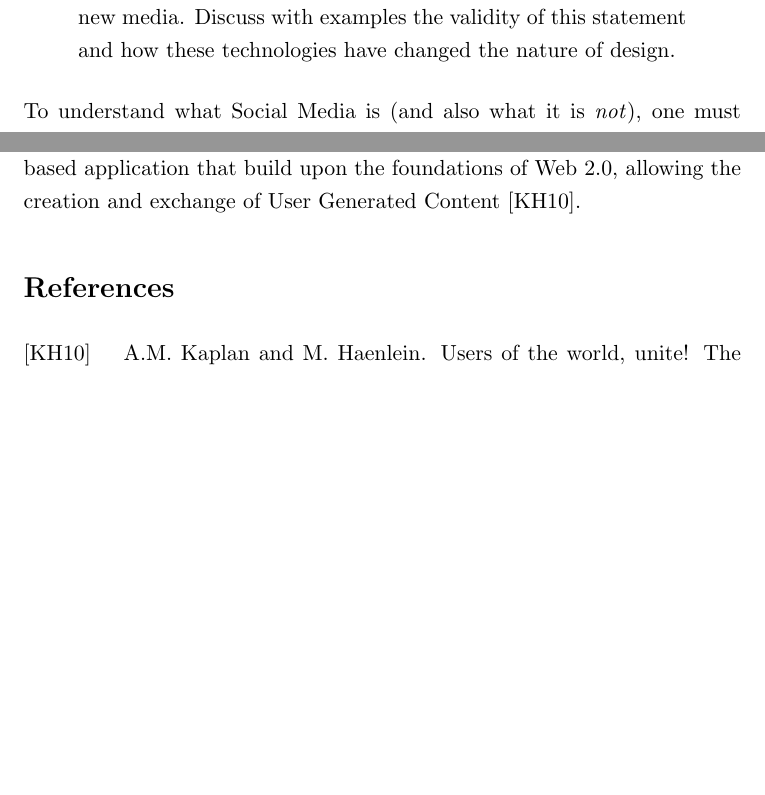
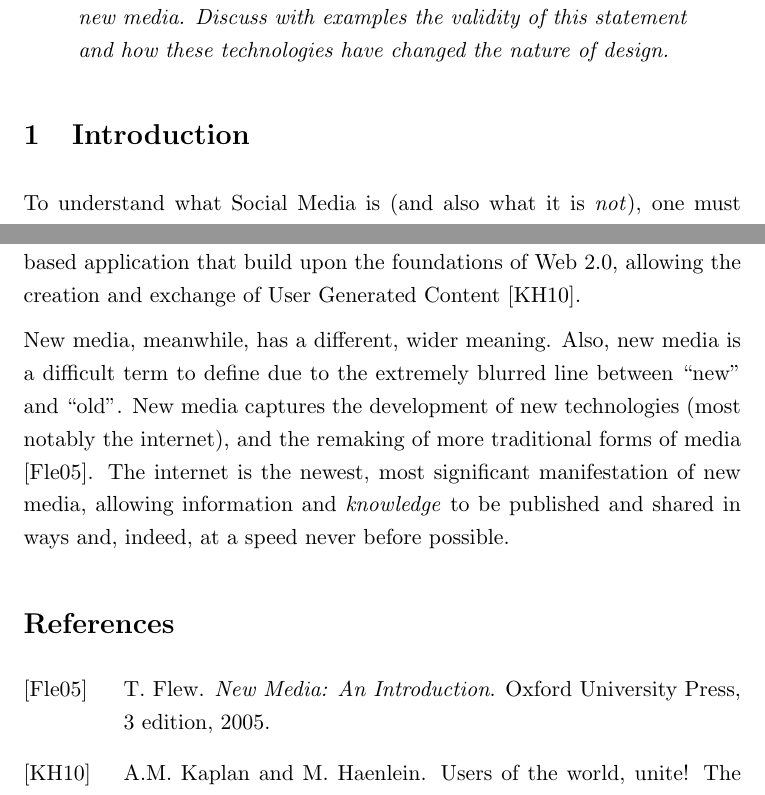
Before and after one commit to robgolding/g53nmd-cw1, a LaTeX document (essay.tex): two parts of pages 1 and 2 of 2, joined at a grey line, cut so that both start at the same text, the shorter picture padded with empty space. Compiled offline with LaTeX, dvips and Ghostscript.

Commit message:
Add definition of new media and Flew, 2008 reference

```diff
--- a/essay.tex
+++ b/essay.tex
@@ -28,10 +28,12 @@
     \maketitle
 
     \begin{quote}
-        Social media on a mobile platform is the pinnacle of excellence of new
-        media. Discuss with examples the validity of this statement and how
-        these technologies have changed the nature of design.
+        \emph{Social media on a mobile platform is the pinnacle of excellence
+        of new media. Discuss with examples the validity of this statement and
+        how these technologies have changed the nature of design.}
     \end{quote}
+
+    \section{Introduction}
 
     To understand what Social Media is (and also what it is \emph{not}), one
     must first get a feel for the related topics: Web 2.0 and User Generated
@@ -74,6 +76,15 @@
     allowing the creation and exchange of User Generated Content
     \cite{kaplan2010}.
 
+    New media, meanwhile, has a different, wider meaning. Also, new media is
+    a difficult term to define due to the extremely blurred line between
+    ``new'' and ``old''. New media captures the development of new technologies
+    (most notably the internet), and the remaking of more traditional forms of
+    media \cite{flew2008}. The internet is the newest, most significant
+    manifestation of new media, allowing information and \emph{knowledge} to be
+    published and shared in ways and, indeed, at a speed never before
+    possible.
+
     \bibliographystyle{alpha}
     \bibliography{references}
 
```
Also changed, not shown: references.bib (+9 -0 lines), Makefile.
